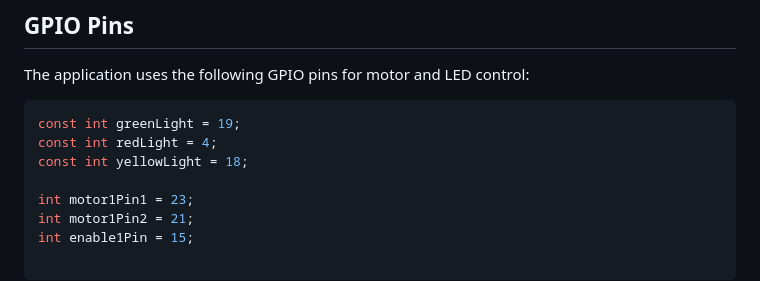
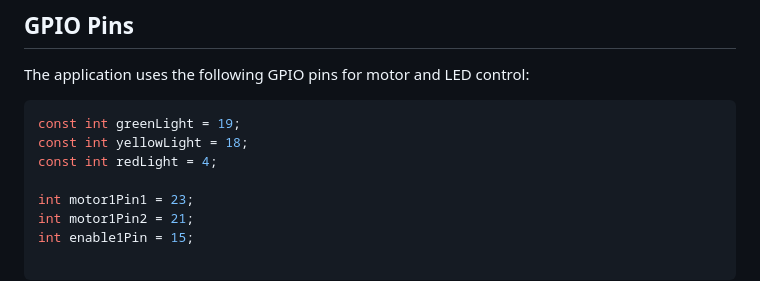
Before and after one commit to t0nyz0/Bambu-Poop-Conveyor-ESP32, a Markdown page: README.md, the part around the change. Drawn GitHub-style.

Commit message:
Update README.md
Changed variable ordering to match physical ESP32 housing

````diff
--- a/README.md
+++ b/README.md
@@ -67,8 +67,8 @@ The application uses the following GPIO pins for motor and LED control:
 
 ```cpp
 const int greenLight = 19;
+const int yellowLight = 18;
 const int redLight = 4;
-const int yellowLight = 18;
 
 int motor1Pin1 = 23;
 int motor1Pin2 = 21;
````
